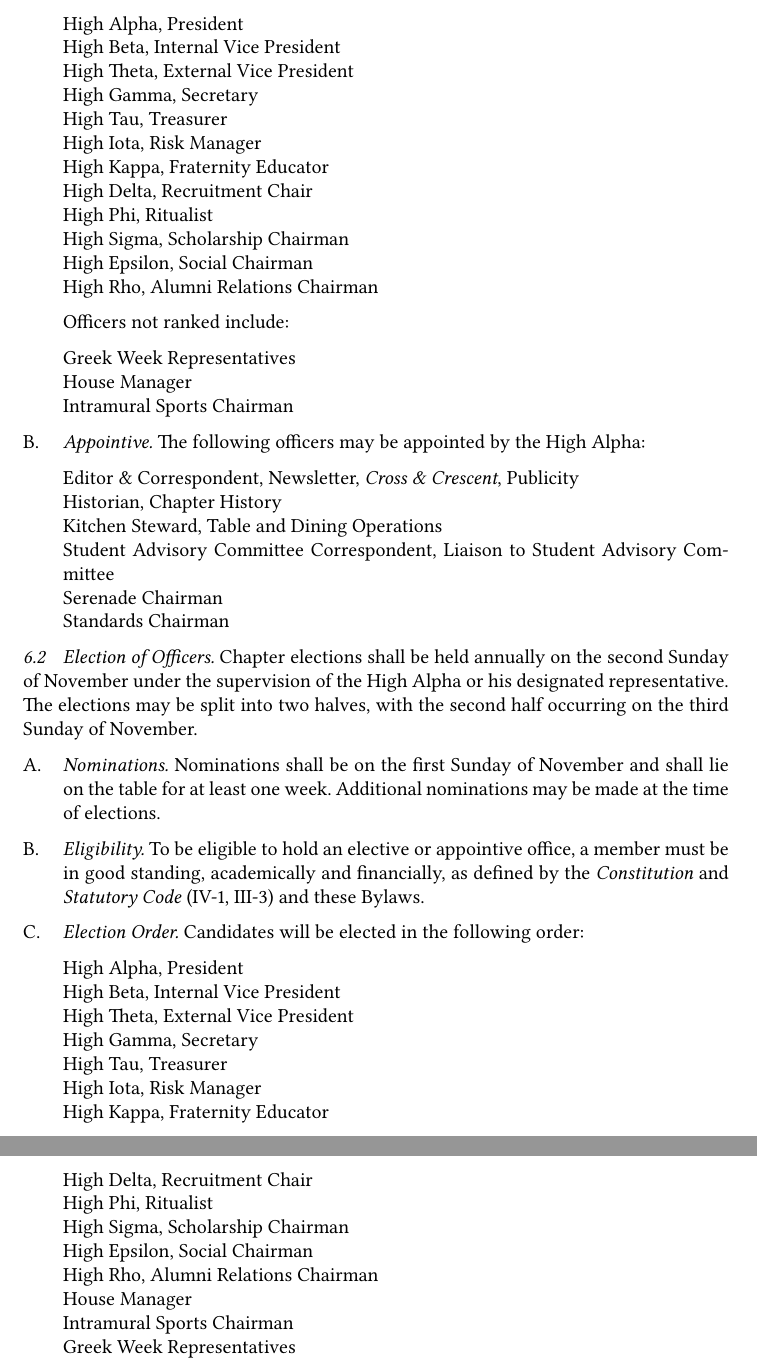
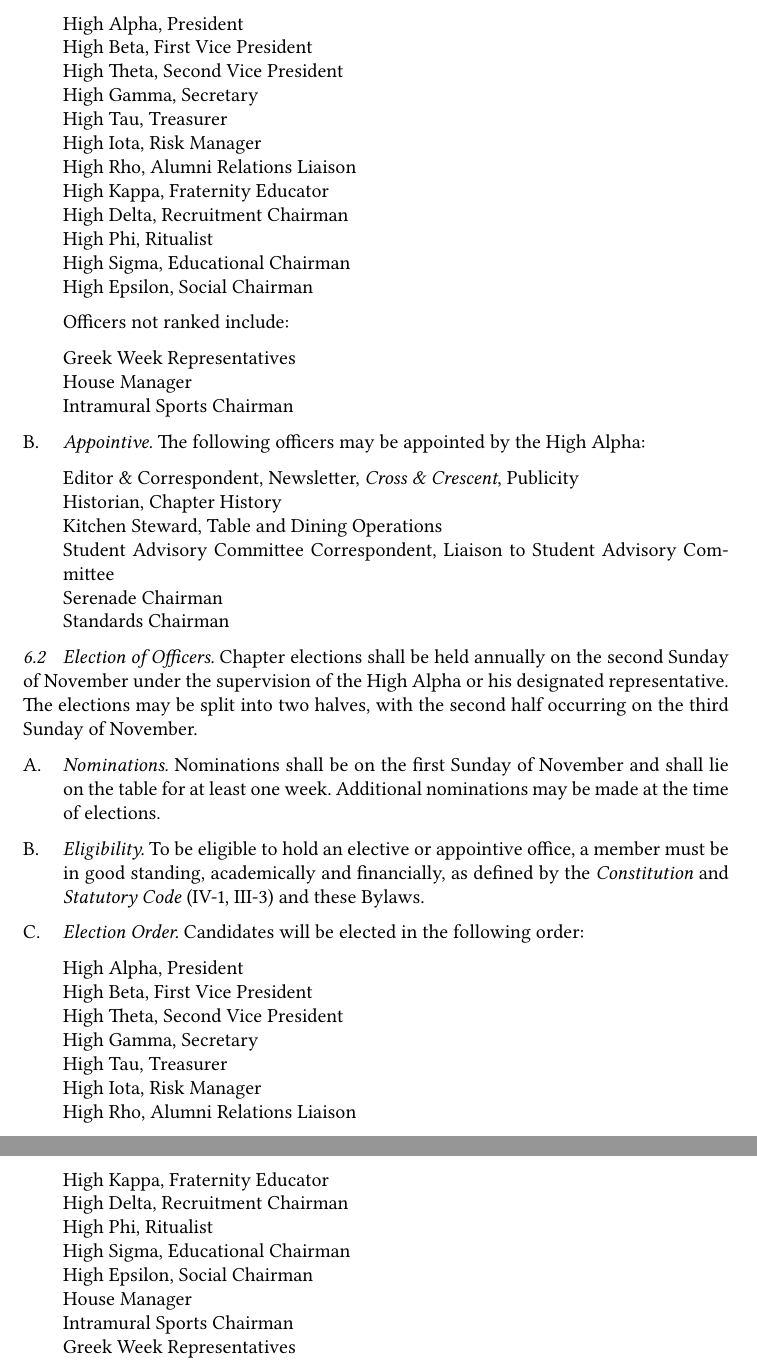
Before and after one commit to lcamichigan/active-chapter-bylaws, a LaTeX document (Bylaws.tex): two parts of pages 3 and 4 of 10, joined at a grey line, cut so that both start at the same text. Compiled offline with XeLaTeX.

Commit message:
Update High Zeta officer lists

```diff
--- a/Bylaws.tex
+++ b/Bylaws.tex
@@ -144,17 +144,17 @@ Chapter meetings shall be structured using the following procedures:
   Chapter. In order of rank, they are:
 
   High Alpha, President\\
-  High Beta, Internal Vice President\\
-  High Theta, External Vice President\\
+  High Beta, First Vice President\\
+  High Theta, Second Vice President\\
   High Gamma, Secretary\\
   High Tau, Treasurer\\
   High Iota, Risk Manager\\
+  High Rho, Alumni Relations Liaison\\
   High Kappa, Fraternity Educator\\
-  High Delta, Recruitment Chair\\
+  High Delta, Recruitment Chairman\\
   High Phi, Ritualist\\
-  High Sigma, Scholarship Chairman\\
-  High Epsilon, Social Chairman\\
-  High Rho, Alumni Relations Chairman
+  High Sigma, Educational Chairman\\
+  High Epsilon, Social Chairman
 
   Officers not ranked include:
 
@@ -196,17 +196,17 @@ third Sunday of November.
   Candidates will be elected in the following order:
 
   High Alpha, President\\
-  High Beta, Internal Vice President\\
-  High Theta, External Vice President\\
+  High Beta, First Vice President\\
+  High Theta, Second Vice President\\
   High Gamma, Secretary\\
   High Tau, Treasurer\\
   High Iota, Risk Manager\\
+  High Rho, Alumni Relations Liaison\\
   High Kappa, Fraternity Educator\\
-  High Delta, Recruitment Chair\\
+  High Delta, Recruitment Chairman\\
   High Phi, Ritualist\\
-  High Sigma, Scholarship Chairman\\
+  High Sigma, Educational Chairman\\
   High Epsilon, Social Chairman\\
-  High Rho, Alumni Relations Chairman\\
   House Manager\\
   Intramural Sports Chairman\\
   Greek Week Representatives
```
